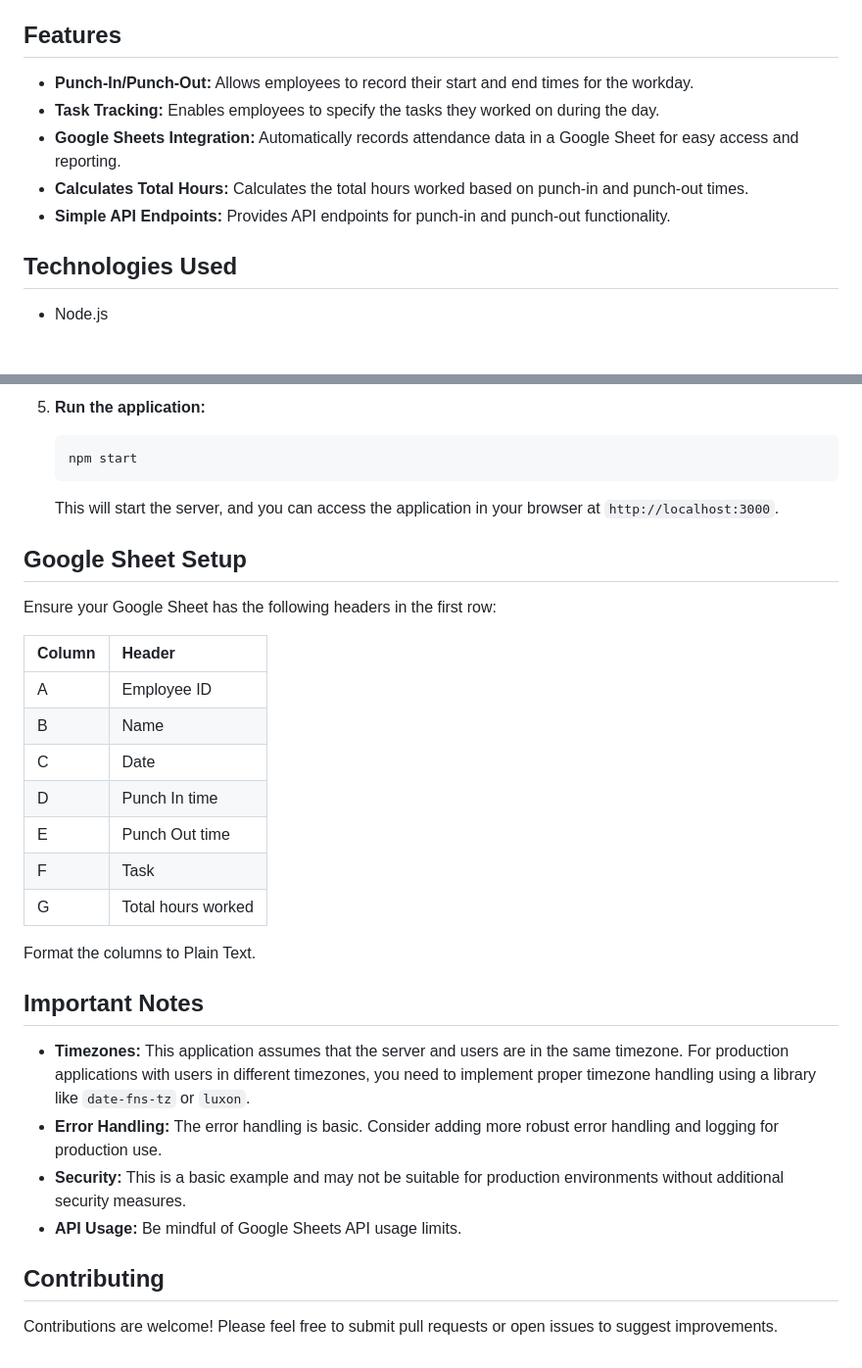
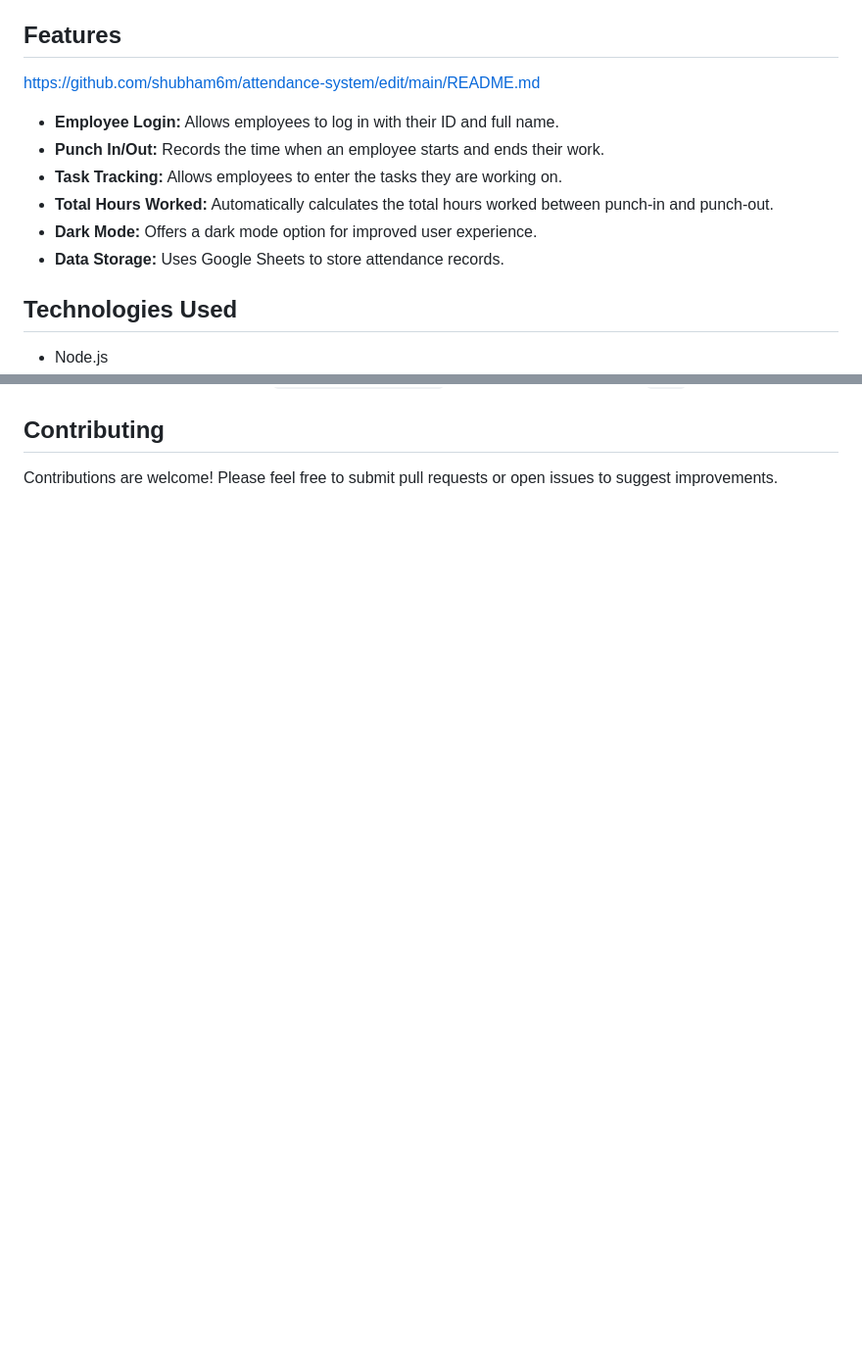
Before and after one commit to shubham6m/attendance-system, a Markdown page: README.md, 2 parts joined by grey strips. Shown: that part at 98% size. Drawn GitHub-style; blank space fills up the shorter version.

````diff
--- a/README.md
+++ b/README.md
@@ -5,12 +5,13 @@
 This is a Node.js-based attendance tracking system that integrates with Google Sheets to record employee punch-in and punch-out times, along with their daily tasks. This system provides a simple and efficient way to manage employee attendance and track their work activities.
 
 ## Features
-
-*   **Punch-In/Punch-Out:** Allows employees to record their start and end times for the workday.
-*   **Task Tracking:** Enables employees to specify the tasks they worked on during the day.
-*   **Google Sheets Integration:** Automatically records attendance data in a Google Sheet for easy access and reporting.
-*   **Calculates Total Hours:**  Calculates the total hours worked based on punch-in and punch-out times.
-*   **Simple API Endpoints:** Provides API endpoints for punch-in and punch-out functionality.
+https://github.com/shubham6m/attendance-system/edit/main/README.md
+*   **Employee Login:** Allows employees to log in with their ID and full name.
+*   **Punch In/Out:** Records the time when an employee starts and ends their work.
+*   **Task Tracking:** Allows employees to enter the tasks they are working on.
+*   **Total Hours Worked:** Automatically calculates the total hours worked between punch-in and punch-out.
+*   **Dark Mode:** Offers a dark mode option for improved user experience.
+*   **Data Storage:** Uses Google Sheets to store attendance records.
 
 ## Technologies Used
 
@@ -167,34 +112,3 @@ Before running this application, you need to have the following installed:
-5.  **Run the application:**
-
-    ```bash
-    npm start
-    ```
-
-    This will start the server, and you can access the application in your browser at `http://localhost:3000`.
-
-## Google Sheet Setup
-
-Ensure your Google Sheet has the following headers in the first row:
-
-| Column | Header          |
-| :----- | :-------------- |
-| A      | Employee ID     |
-| B      | Name            |
-| C      | Date            |
-| D      | Punch In time   |
-| E      | Punch Out time  |
-| F      | Task            |
-| G      | Total hours worked|
-
-Format the columns to Plain Text.
-
-## Important Notes
-
-*   **Timezones:** This application assumes that the server and users are in the same timezone. For production applications with users in different timezones, you need to implement proper timezone handling using a library like `date-fns-tz` or `luxon`.
-*   **Error Handling:** The error handling is basic. Consider adding more robust error handling and logging for production use.
-*   **Security:** This is a basic example and may not be suitable for production environments without additional security measures.
-*   **API Usage:** Be mindful of Google Sheets API usage limits.
-
 ## Contributing
 
 Contributions are welcome! Please feel free to submit pull requests or open issues to suggest improvements.
````
Also changed, not shown: other parts of README.md (+14 -70 lines).
